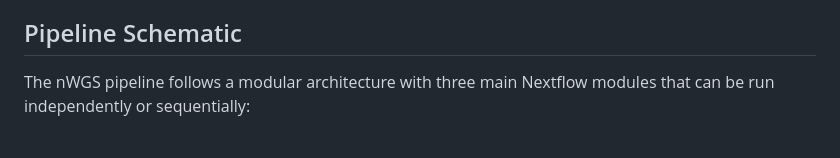
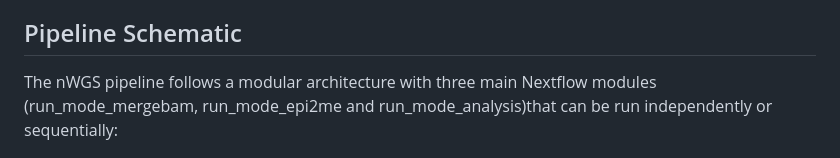
Before and after one commit to VilhelmMagnusLab/DIANA, a Markdown page: README.md, the part around the change. GitHub-like rendering.

```diff
--- a/README.md
+++ b/README.md
@@ -12,7 +12,7 @@ nWGS_pipeline is a comprehensive bioinformatics pipeline for analyzing Central N
 
 ## Pipeline Schematic
 
-The nWGS pipeline follows a modular architecture with three main Nextflow modules that can be run independently or sequentially:
+The nWGS pipeline follows a modular architecture with three main Nextflow modules (run_mode_mergebam, run_mode_epi2me and run_mode_analysis)that can be run independently or sequentially:
 
 <div align="center">
 
```
